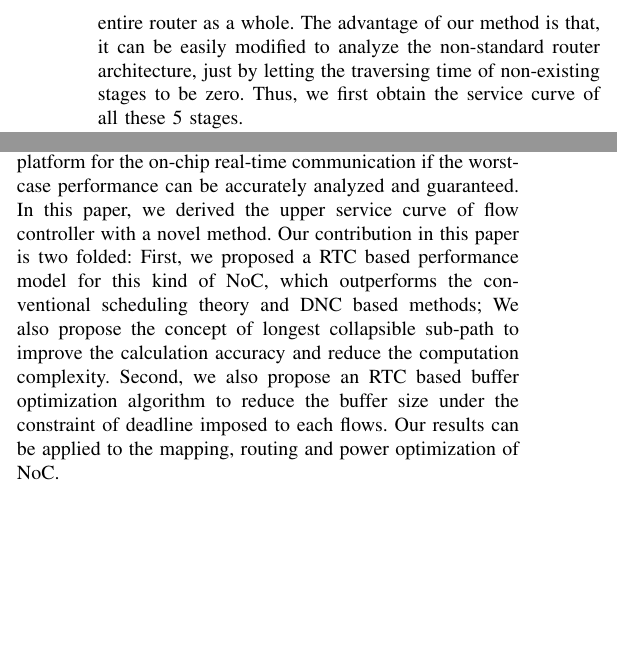
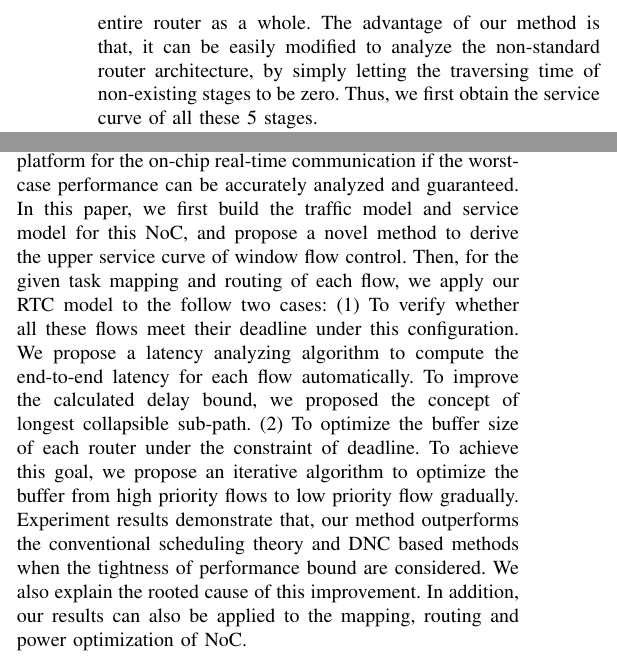
Before and after one commit to happybaoliang/PriorityNoC, a LaTeX paper (RTC.tex): two parts of the columns of pages 5 and 10 of 12, joined at a grey line, cut so that both start at the same text, the shorter picture padded with empty space. Compiled offline with pdfLaTeX.

Commit message:
conclusion

```diff
--- a/RTC.tex
+++ b/RTC.tex
@@ -111,7 +111,7 @@ In a CMP or SoC system interconnected with NoC, the communication between each p
 \end{figure}
 
 \subsection{Router Model}\label{router}
-While modeling the routers with RTC, we can analyze the data path stage by stage, and find the service curve for each stage. Then, the service curve provided by the router to each flow can be obtained by concatenating all the service curves of these five stages. This is significantly different with the existing DNC based model \cite{Qian2010Analysis,Qian489900}, where they view the entire router as a whole. The advantage of our method is that, it can be easily modified to analyze the non-standard router architecture, just by letting the traversing time of non-existing stages to be zero. Thus, we first obtain the service curve of all these 5 stages.
+While modeling the routers with RTC, we can analyze the data path stage by stage, and find the service curve for each stage. Then, the service curve provided by the router to each flow can be obtained by concatenating all the service curves of these five stages. This is significantly different with the existing DNC based model \cite{Qian2010Analysis,Qian489900}, where they view the entire router as a whole. The advantage of our method is that, it can be easily modified to analyze the non-standard router architecture, by simply letting the traversing time of non-existing stages to be zero. Thus, we first obtain the service curve of all these 5 stages.
 \begin{figure*}
   \centering
   \subfloat[Service curve of BW, SA and ST stages]{\includegraphics[scale=0.5]{figures/BW_ST_SA.pdf}\label{result1}}\hspace{10pt}
@@ -343,7 +343,7 @@ As has shown in previous subsections, the DNC based method \cite{Qian489900} can
 \end{figure*}
 
 \section{Conclusion}\label{conclusion}
-The priority-aware wormhole-switched NoC is a promising platform for the on-chip real-time communication if the worst-case performance can be accurately analyzed and guaranteed. In this paper, we derived the upper service curve of flow controller with a novel method. Our contribution in this paper is two folded: First, we proposed a RTC based performance model for this kind of NoC, which outperforms the conventional scheduling theory and DNC based methods; We also propose the concept of longest collapsible sub-path to improve the calculation accuracy and reduce the computation complexity. Second, we also propose an RTC based buffer optimization algorithm to reduce the buffer size under the constraint of deadline imposed to each flows. Our results can be applied to the mapping, routing and power optimization of NoC.
+The priority-aware wormhole-switched NoC is a promising platform for the on-chip real-time communication if the worst-case performance can be accurately analyzed and guaranteed. In this paper, we first build the traffic model and service model for this NoC, and propose a novel method to derive the upper service curve of window flow control. Then, for the given task mapping and routing of each flow, we apply our RTC model to the follow two cases: (1) To verify whether all these flows meet their deadline under this configuration. We propose a latency analyzing algorithm to compute the end-to-end latency for each flow automatically. To improve the calculated delay bound, we proposed the concept of longest collapsible sub-path. (2) To optimize the buffer size of each router under the constraint of deadline. To achieve this goal, we propose an iterative algorithm to optimize the buffer from high priority flows to low priority flow gradually. Experiment results demonstrate that, our method outperforms the conventional scheduling theory and DNC based methods when the tightness of performance bound are considered. We also explain the rooted cause of this improvement. In addition, our results can also be applied to the mapping, routing and power optimization of NoC.
 
 \section*{Acknowledgement}
 The authors would thank the reviewers for their suggestions and comments, and all the experiments are carried out at Integrated Microsystem Lab (IML) of McGill University. This research is supported by High Technology Research and Development Program of China (Grant No. 2012AA012201, 2012AA011902).
```
